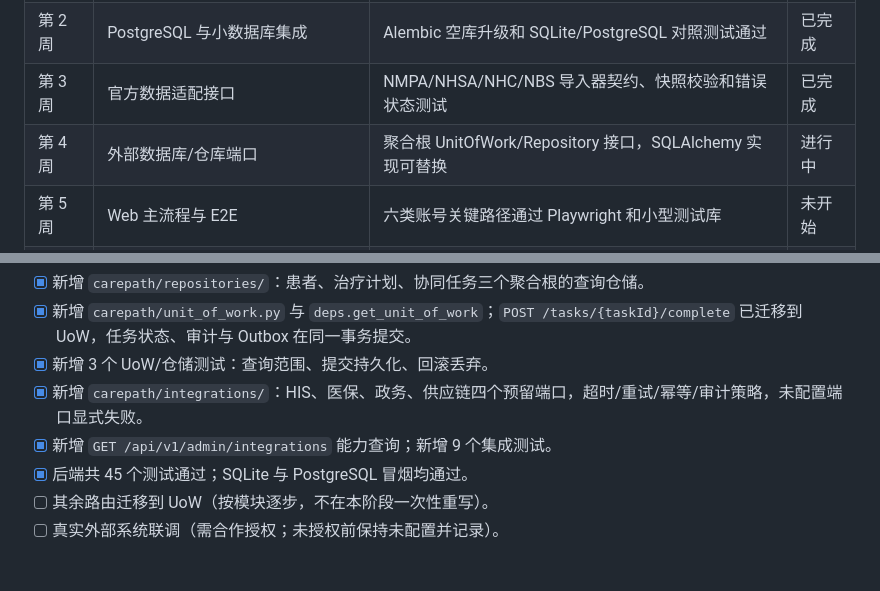
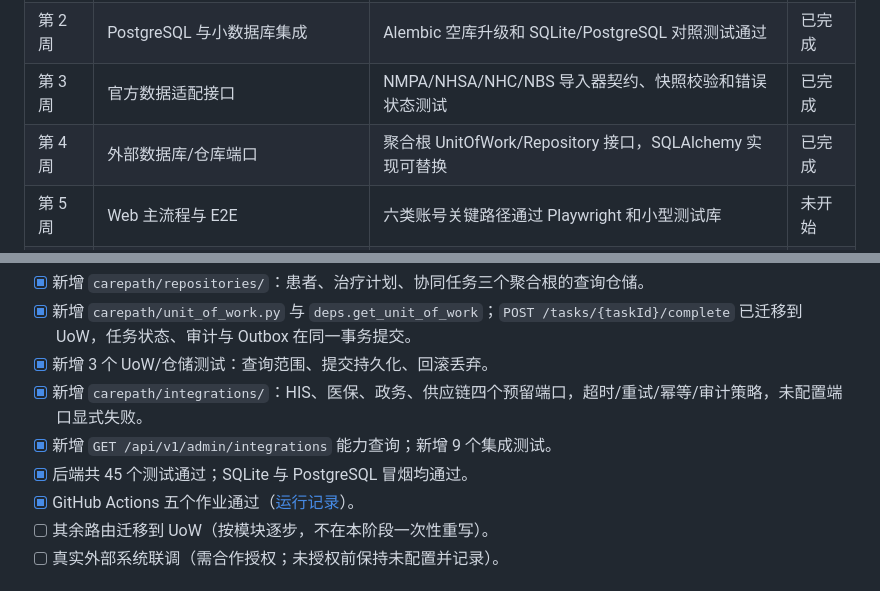
Before and after one commit to zhouPi-314/carepath, a Markdown page: docs/plans/05-implementation-and-acceptance.md, 2 parts joined by grey strips. Drawn GitHub-style.

Commit message:
docs: mark week 4 complete with CI evidence

```diff
--- a/docs/plans/05-implementation-and-acceptance.md
+++ b/docs/plans/05-implementation-and-acceptance.md
@@ -55,7 +55,7 @@ npm run check
 | 第 1 周 | 仓库整理、许可证决策、GitHub 文档、CI | 新开发者可按 README 启动；CI 跑通现有检查 | 进行中 |
 | 第 2 周 | PostgreSQL 与小数据库集成 | Alembic 空库升级和 SQLite/PostgreSQL 对照测试通过 | 已完成 |
 | 第 3 周 | 官方数据适配接口 | NMPA/NHSA/NHC/NBS 导入器契约、快照校验和错误状态测试 | 已完成 |
-| 第 4 周 | 外部数据库/仓库端口 | 聚合根 UnitOfWork/Repository 接口，SQLAlchemy 实现可替换 | 进行中 |
+| 第 4 周 | 外部数据库/仓库端口 | 聚合根 UnitOfWork/Repository 接口，SQLAlchemy 实现可替换 | 已完成 |
 | 第 5 周 | Web 主流程与 E2E | 六类账号关键路径通过 Playwright 和小型测试库 | 未开始 |
 | 第 6 周 | Android 与微信可运行验证 | Android APK 构建、JUnit；微信开发者工具完成沙箱流程 | 未开始 |
 | 第 7 周 | 安全、错误处理和文档 | 越权、授权撤销、重复导入、断网补传测试通过 | 未开始 |
@@ -103,6 +103,7 @@ npm run check
 - [x] 新增 `carepath/integrations/`：HIS、医保、政务、供应链四个预留端口，超时/重试/幂等/审计策略，未配置端口显式失败。
 - [x] 新增 `GET /api/v1/admin/integrations` 能力查询；新增 9 个集成测试。
 - [x] 后端共 45 个测试通过；SQLite 与 PostgreSQL 冒烟均通过。
+- [x] GitHub Actions 五个作业通过（[运行记录](https://github.com/zhouPi-314/carepath/actions/runs/39778439908)）。
 - [ ] 其余路由迁移到 UoW（按模块逐步，不在本阶段一次性重写）。
 - [ ] 真实外部系统联调（需合作授权；未授权前保持未配置并记录）。
 
```
Also changed, not shown: README.md (+1 -1 lines).
